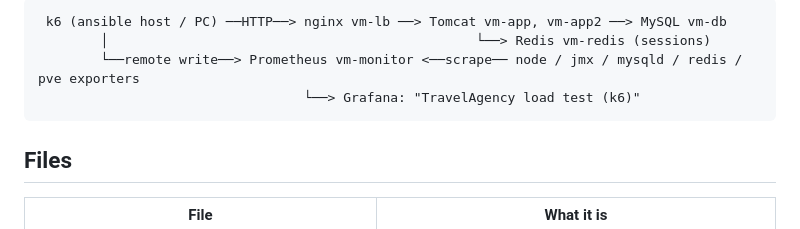
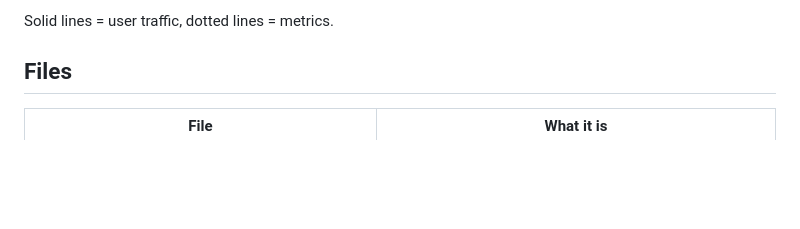
Before and after one commit to nazariybu/travelagency, a Markdown page: README.md, the part around one of its changes. GitHub-like rendering; blank space fills up the shorter version.

Commit message:
Enhance README and REPORT with updated k6 load test diagrams and image paths

````diff
--- a/README.md
+++ b/README.md
@@ -7,9 +42,6 @@ on the dashboard **TravelAgency load test (k6)**, next to CPU, Tomcat threads, J
 ```
- k6 (ansible host / PC) ──HTTP──> nginx vm-lb ──> Tomcat vm-app, vm-app2 ──> MySQL vm-db
-        │                                               └──> Redis vm-redis (sessions)
-        └──remote write──> Prometheus vm-monitor <──scrape── node / jmx / mysqld / redis / pve exporters
-                                  └──> Grafana: "TravelAgency load test (k6)"
-```
+
+Solid lines = user traffic, dotted lines = metrics.
 
 ## Files
 
````
Also changed, not shown: other parts of README.md (+35 -0 lines), REPORT.md (+2 -2 lines).
